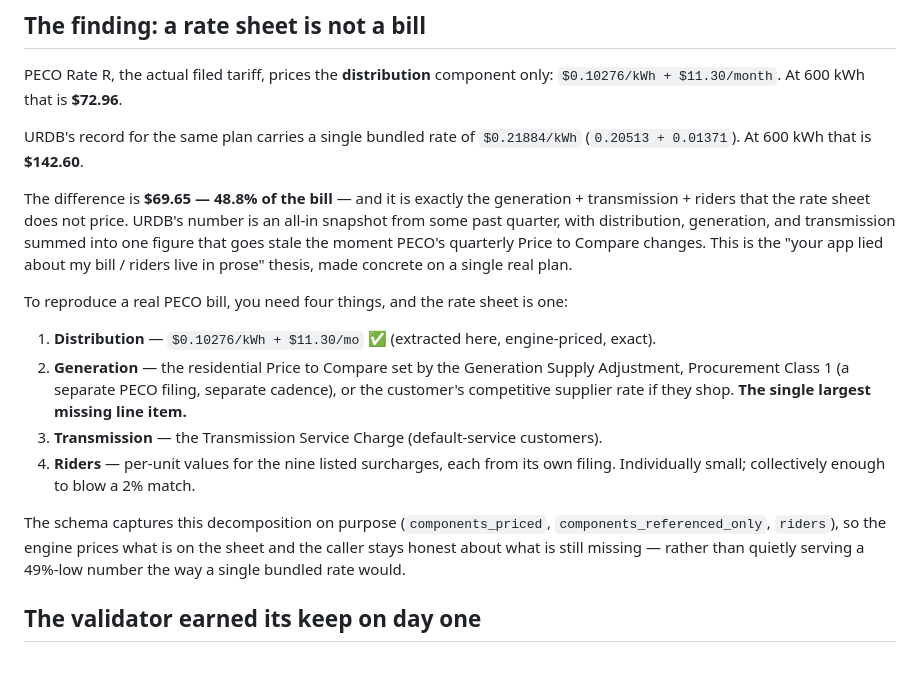
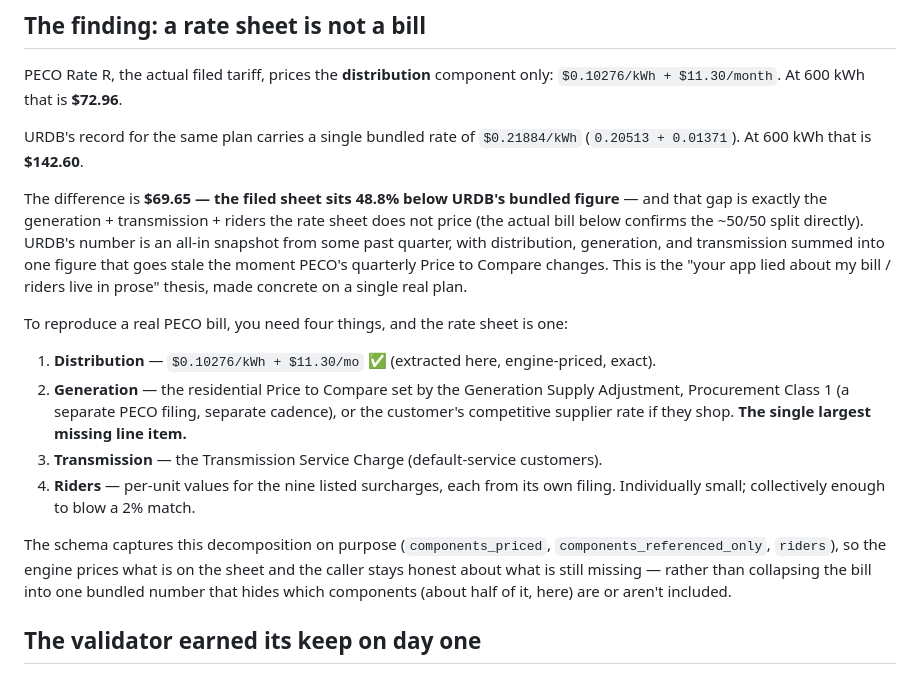
Before and after one commit to cbetz/ratebook, a Markdown page: docs/EXTRACTION_PECO.md, the part around the change. GitHub-like rendering.

Commit message:
Correct URDB framing in public docs: a rate sheet is ~half the bill
Drop the unsupportable "URDB is ~49% off" phrasing. The defensible finding is
that the filed distribution rate sheet prices only ~half the real bill (PECO:
50.4% delivery / 49.6% supply); URDB's bundled number was actually close to the
true all-in rate here. The real URDB critique is structural (bundled, no
servicetype, mostly pre-2016, riders in prose). Aligns EXTRACTION_PECO.md and
ROADMAP.md with the published writeup.

Co-Authored-By: Claude Opus 4.8 (1M context) <noreply@anthropic.com>
Claude-Session: https://claude.ai/code/session_01SEaFNnGw2MhjLdyJ7yzM9q

```diff
--- a/docs/EXTRACTION_PECO.md
+++ b/docs/EXTRACTION_PECO.md
@@ -52,8 +52,9 @@ PECO Rate R, the actual filed tariff, prices the **distribution** component only
 URDB's record for the same plan carries a single bundled rate of `$0.21884/kWh`
 (`0.20513 + 0.01371`). At 600 kWh that is **$142.60**.
 
-The difference is **$69.65 — 48.8% of the bill** — and it is exactly the generation +
-transmission + riders that the rate sheet does not price. URDB's number is an all-in snapshot
+The difference is **$69.65 — the filed sheet sits 48.8% below URDB's bundled figure** — and that
+gap is exactly the generation + transmission + riders the rate sheet does not price (the actual
+bill below confirms the ~50/50 split directly). URDB's number is an all-in snapshot
 from some past quarter, with distribution, generation, and transmission summed into one figure
 that goes stale the moment PECO's quarterly Price to Compare changes. This is the "your app lied
 about my bill / riders live in prose" thesis, made concrete on a single real plan.
@@ -70,8 +71,8 @@ To reproduce a real PECO bill, you need four things, and the rate sheet is one:
 
 The schema captures this decomposition on purpose (`components_priced`,
 `components_referenced_only`, `riders`), so the engine prices what is on the sheet and the caller
-stays honest about what is still missing — rather than quietly serving a 49%-low number the way
-a single bundled rate would.
+stays honest about what is still missing — rather than collapsing the bill into one bundled
+number that hides which components (about half of it, here) are or aren't included.
 
 ## The validator earned its keep on day one
 
```
Also changed, not shown: docs/ROADMAP.md (+3 -1 lines).
